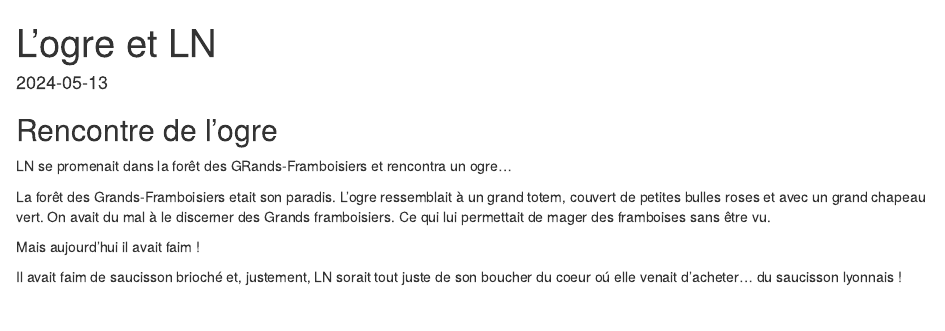
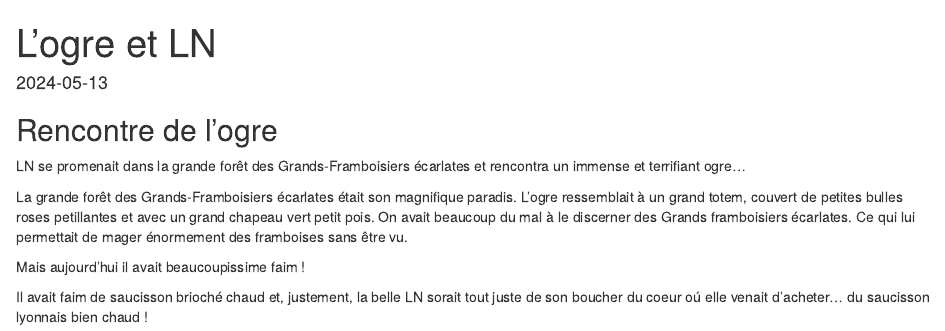
Before and after one commit to bbelletti/formation-git, an R Markdown document (histoire.Rmd): the page in a window 1100 px wide, from its top. Rendered offline with R 4.5, knitr and Pandoc, with nearby package versions.

Commit message:
Ajout des adjectifs

```diff
--- a/histoire.Rmd
+++ b/histoire.Rmd
@@ -5,11 +5,11 @@ date: "2024-05-13"
 ---
 
 ## Rencontre de  l'ogre
-LN se promenait dans la forêt des GRands-Framboisiers et rencontra un ogre...
+LN se promenait dans la grande forêt des Grands-Framboisiers écarlates et rencontra un immense et terrifiant ogre...
 
-La forêt des Grands-Framboisiers etait son paradis.
-L'ogre ressemblait à  un grand totem, couvert de petites bulles roses et avec un grand chapeau vert. On avait du mal à le discerner des Grands framboisiers. Ce qui lui permettait de mager des framboises sans être vu.
+La grande forêt des Grands-Framboisiers écarlates était son magnifique paradis.
+L'ogre ressemblait à  un grand totem, couvert de petites bulles roses petillantes et avec un grand chapeau vert petit pois. On avait beaucoup du mal à le discerner des Grands framboisiers écarlates. Ce qui lui permettait de mager énormement des framboises sans être vu.
 
-Mais aujourd'hui il avait faim !
+Mais aujourd'hui il avait beaucoupissime faim !
 
-Il avait faim de saucisson brioché et, justement, LN sorait tout juste de son boucher du coeur oú elle venait d'acheter... du saucisson lyonnais !
+Il avait faim de saucisson brioché chaud et, justement, la belle LN sorait tout juste de son boucher du coeur oú elle venait d'acheter... du saucisson lyonnais bien chaud !
```
